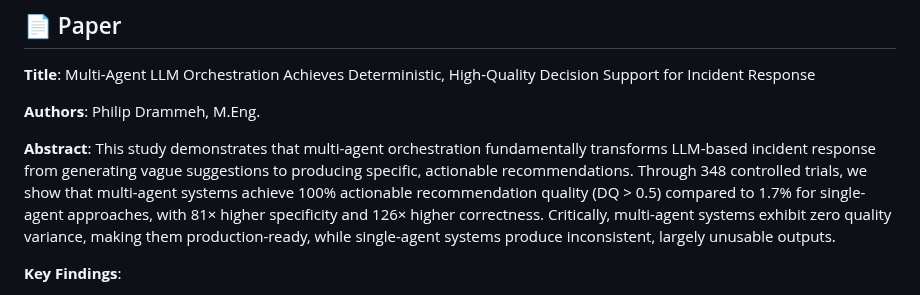
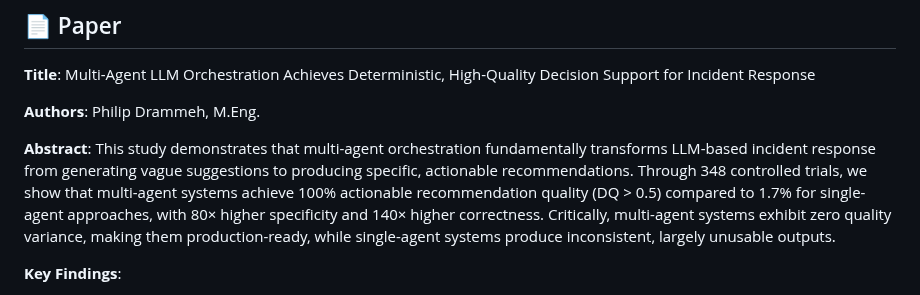
Before and after one commit to Phildram1/myantfarm-ai, a Markdown page: README.md, the part around the change. GitHub-like rendering.

Commit message:
Revise abstract statistics in README.md
Updated abstract with revised statistics on specificity and correctness.

```diff
--- a/README.md
+++ b/README.md
@@ -14,7 +14,7 @@
 
 **Authors**: Philip Drammeh, M.Eng.
 
-**Abstract**: This study demonstrates that multi-agent orchestration fundamentally transforms LLM-based incident response from generating vague suggestions to producing specific, actionable recommendations. Through 348 controlled trials, we show that multi-agent systems achieve 100% actionable recommendation quality (DQ > 0.5) compared to 1.7% for single-agent approaches, with 81× higher specificity and 126× higher correctness. Critically, multi-agent systems exhibit zero quality variance, making them production-ready, while single-agent systems produce inconsistent, largely unusable outputs.
+**Abstract**: This study demonstrates that multi-agent orchestration fundamentally transforms LLM-based incident response from generating vague suggestions to producing specific, actionable recommendations. Through 348 controlled trials, we show that multi-agent systems achieve 100% actionable recommendation quality (DQ > 0.5) compared to 1.7% for single-agent approaches, with 80× higher specificity and 140× higher correctness. Critically, multi-agent systems exhibit zero quality variance, making them production-ready, while single-agent systems produce inconsistent, largely unusable outputs.
 
 **Key Findings**:
 - ✅ **100% vs 1.7%** actionable recommendation rate
```
